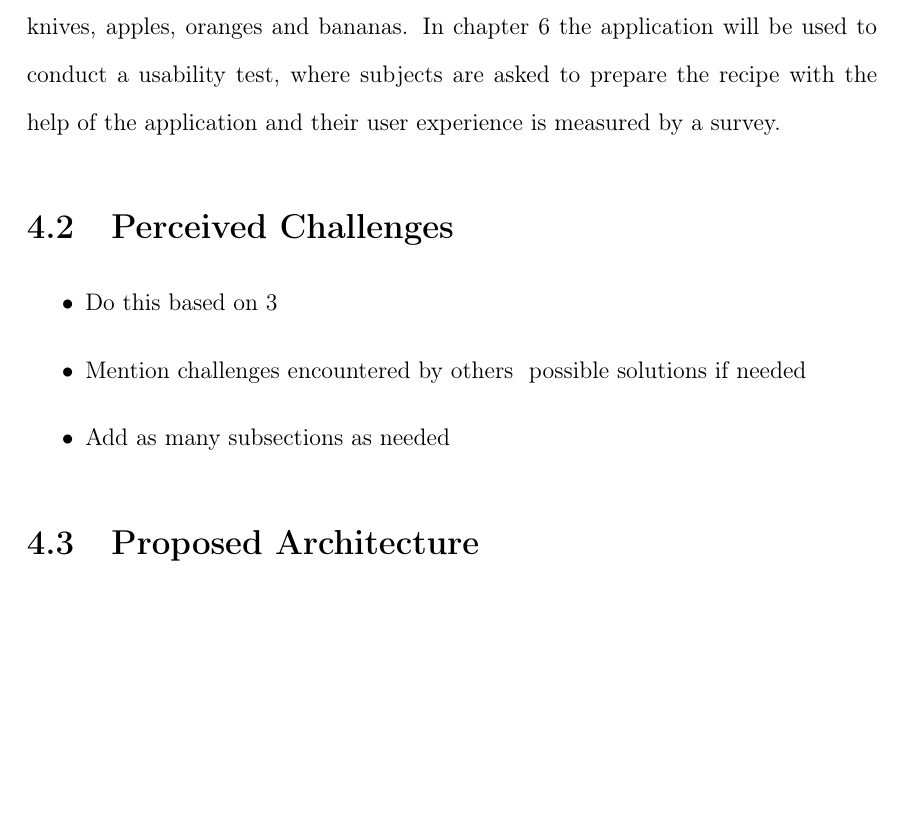
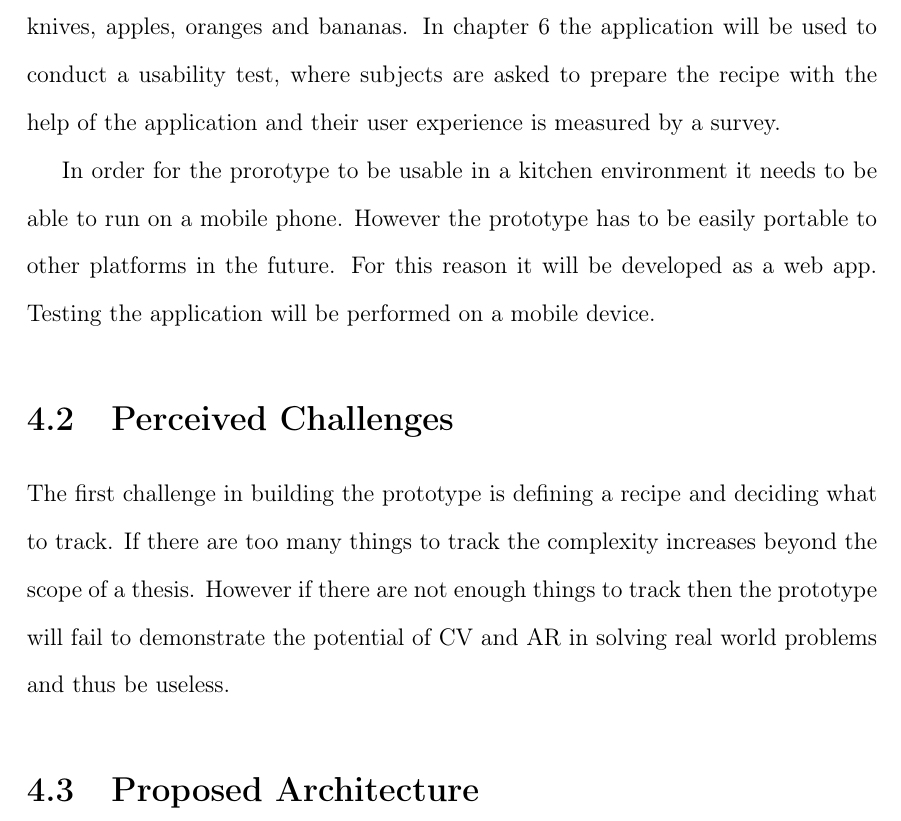
Before and after one commit to gitond/msc_thesis_datastructure, a LaTeX thesis (thesis/latex/thesis.tex, which reads thesis/latex/arch-description.tex): part of page 24 of 33, cut so that both start at the same text, the shorter picture padded with empty space. Compiled offline with pdfLaTeX.

Commit message:
Finished writing 4.1. Began writing 4.2. Closes #32.

```diff
--- a/thesis/latex/arch-description.tex
+++ b/thesis/latex/arch-description.tex
@@ -38,14 +38,19 @@ Vision is used to track bowls, spoons, knives, apples, oranges and bananas.
 In chapter \ref{usability} the application will be used to conduct a usability
 test, where subjects are asked to prepare the recipe with the help of the
 application and their user experience is measured by a survey. \par
+	In order for the prorotype to be usable in a kitchen environment it
+needs to be able to run on a mobile phone. However the prototype has to be
+easily portable to other platforms in the future. For this reason it will be
+developed as a web app. Testing the application will be performed on a mobile
+device.
 
 \section{Perceived Challenges} \label{challenges}
 
-\begin{itemize}
-	\item{Do this based on \ref{Literature review}}
-	\item{Mention challenges encountered by others & possible solutions if needed}
-	\item{Add as many subsections as needed}
-\end{itemize}
+The first challenge in building the prototype is defining a recipe and
+deciding what to track. If there are too many things to track the complexity
+increases beyond the scope of a thesis. However if there are not enough
+things to track then the prototype will fail to demonstrate the potential of
+CV and AR in solving real world problems and thus be useless.
 
 \section{Proposed Architecture} \label{arch}
 
```
Also changed, not shown: thesis/latex/thesis.pdf.
